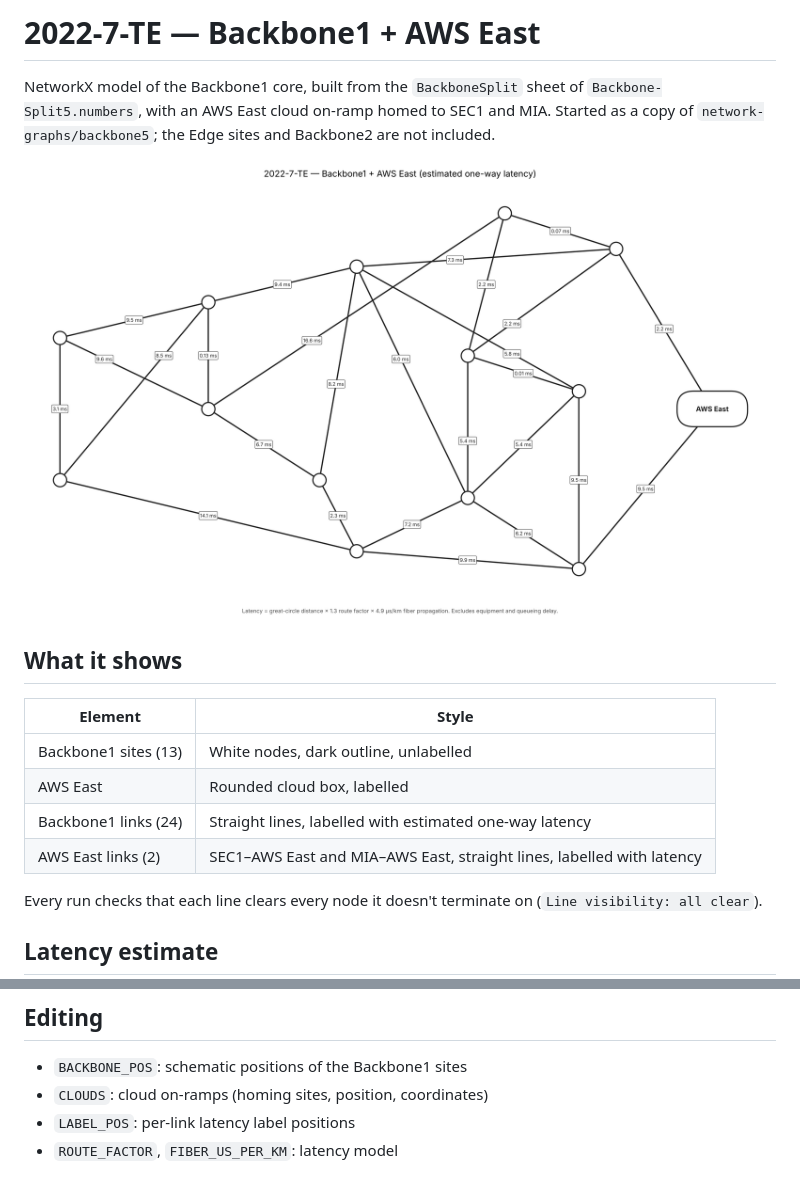
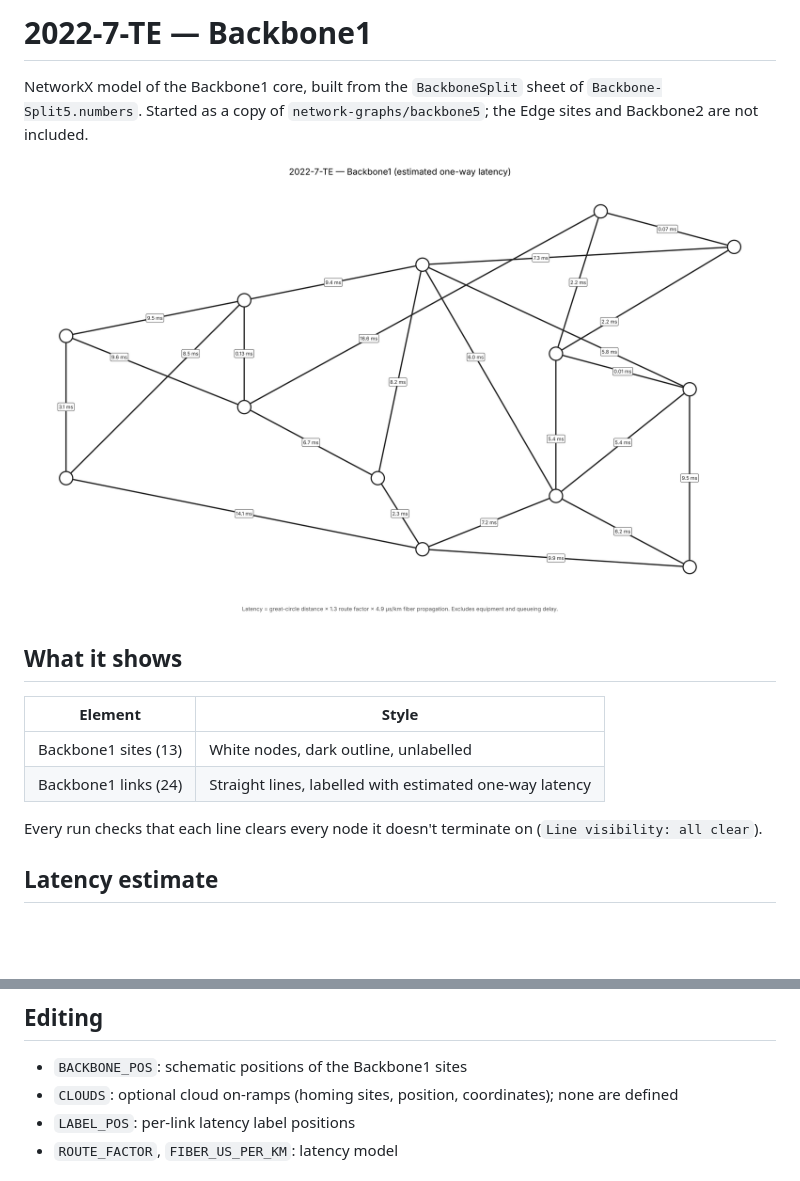
Before and after one commit to sdncoder/capacity, a Markdown page: 2022-7-TE/README.md, 2 parts joined by grey strips. GitHub-like rendering; pictures changed too: 2022-7-TE/backbone5_model.png; blank space fills up the shorter version.

Commit message:
2022-7-TE: remove AWS East cloud
Co-Authored-By: Claude Opus 5.5 <noreply@anthropic.com>
Claude-Session: https://claude.ai/code/session_011mjtxqb8uLpQefYmGLCZEs

```diff
--- a/2022-7-TE/README.md
+++ b/2022-7-TE/README.md
@@ -1,8 +1,7 @@
-# 2022-7-TE — Backbone1 + AWS East
+# 2022-7-TE — Backbone1
 
 NetworkX model of the Backbone1 core, built from the `BackboneSplit` sheet of
-`Backbone-Split5.numbers`, with an AWS East cloud on-ramp homed to SEC1 and
-MIA. Started as a copy of `network-graphs/backbone5`; the Edge sites and
+`Backbone-Split5.numbers`. Started as a copy of `network-graphs/backbone5`; the Edge sites and
 Backbone2 are not included.
 
 ![2022-7-TE model](backbone5_model.png)
@@ -12,9 +11,7 @@ Backbone2 are not included.
 | Element | Style |
 |---|---|
 | Backbone1 sites (13) | White nodes, dark outline, unlabelled |
-| AWS East | Rounded cloud box, labelled |
 | Backbone1 links (24) | Straight lines, labelled with estimated one-way latency |
-| AWS East links (2) | SEC1–AWS East and MIA–AWS East, straight lines, labelled with latency |
 
 Every run checks that each line clears every node it doesn't terminate on
 (`Line visibility: all clear`).
@@ -32,7 +29,7 @@ SEC1–AWS East is about 2.2 ms and MIA–AWS East about 9.5 ms.
 ## Editing
 
 - `BACKBONE_POS`: schematic positions of the Backbone1 sites
-- `CLOUDS`: cloud on-ramps (homing sites, position, coordinates)
+- `CLOUDS`: optional cloud on-ramps (homing sites, position, coordinates); none are defined
 - `LABEL_POS`: per-link latency label positions
 - `ROUTE_FACTOR`, `FIBER_US_PER_KM`: latency model
 
```
Also changed, not shown: 1 other file.
